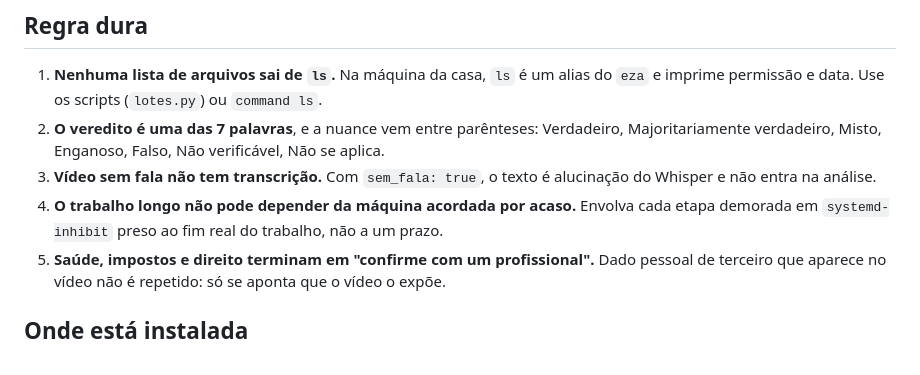
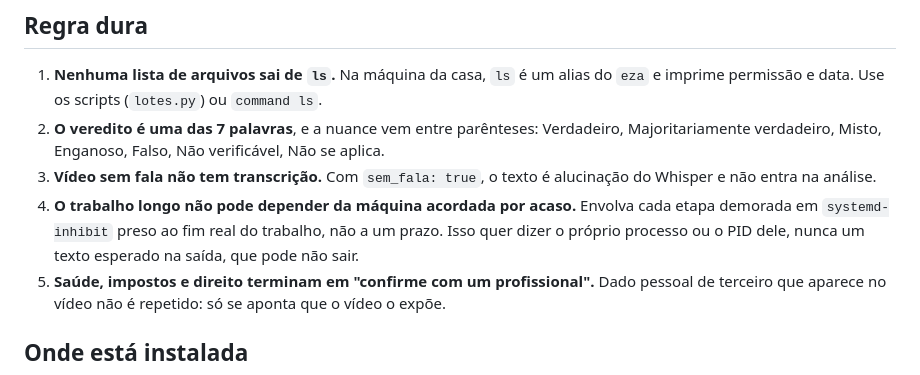
Before and after one commit to Terras-IA/skills, a Markdown page: skills/terras-analise-videos/SKILL.md, the part around the change. GitHub-like rendering.

Commit message:
fix(terras-analise-videos): inibição de suspensão presa ao processo, não ao texto da saída
Co-Authored-By: Claude Opus 5.5 <noreply@anthropic.com>

```diff
--- a/skills/terras-analise-videos/SKILL.md
+++ b/skills/terras-analise-videos/SKILL.md
@@ -19,7 +19,7 @@ Não é para um vídeo por link (`terras-video-downloader`), nem para montar ví
 1. **Nenhuma lista de arquivos sai de `ls`.** Na máquina da casa, `ls` é um alias do `eza` e imprime permissão e data. Use os scripts (`lotes.py`) ou `command ls`.
 2. **O veredito é uma das 7 palavras**, e a nuance vem entre parênteses: Verdadeiro, Majoritariamente verdadeiro, Misto, Enganoso, Falso, Não verificável, Não se aplica.
 3. **Vídeo sem fala não tem transcrição.** Com `sem_fala: true`, o texto é alucinação do Whisper e não entra na análise.
-4. **O trabalho longo não pode depender da máquina acordada por acaso.** Envolva cada etapa demorada em `systemd-inhibit` preso ao fim real do trabalho, não a um prazo.
+4. **O trabalho longo não pode depender da máquina acordada por acaso.** Envolva cada etapa demorada em `systemd-inhibit` preso ao fim real do trabalho, não a um prazo. Isso quer dizer o próprio processo ou o PID dele, nunca um texto esperado na saída, que pode não sair.
 5. **Saúde, impostos e direito terminam em "confirme com um profissional".** Dado pessoal de terceiro que aparece no vídeo não é repetido: só se aponta que o vídeo o expõe.
 
 ## Onde está instalada
```
Also changed, not shown: 1 other file.
